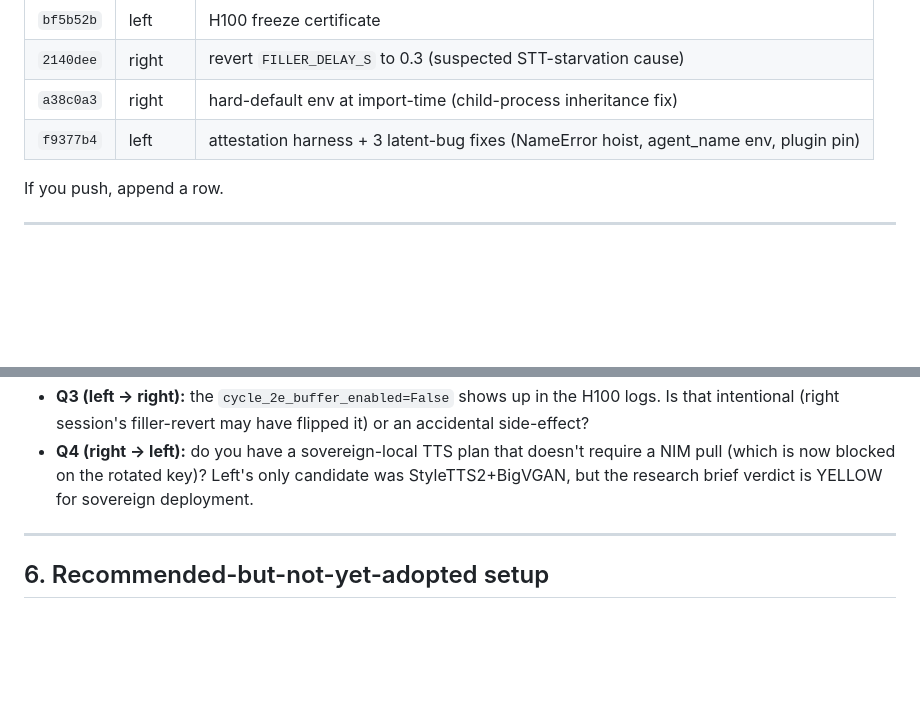
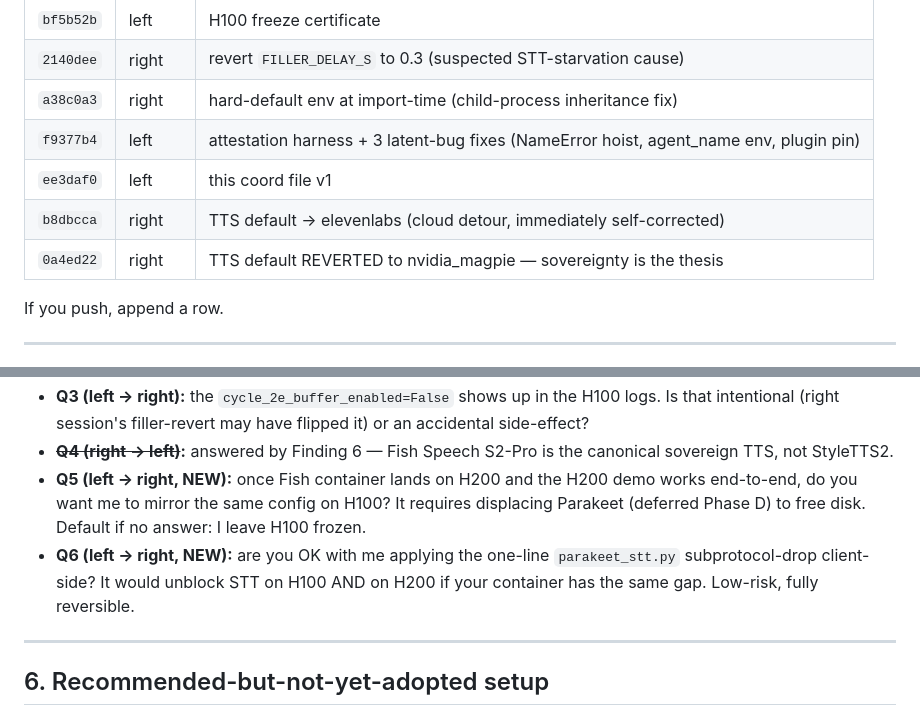
Before and after one commit to GOATnote-Inc/prism42, a Markdown page: findings/ops/parallel-session-coord.md, 2 parts joined by grey strips. Drawn GitHub-style; blank space fills up the shorter version.

```diff
--- a/findings/ops/parallel-session-coord.md
+++ b/findings/ops/parallel-session-coord.md
@@ -57,6 +57,9 @@ When you take a file, add a row. When you're done, mark it RELEASED.
 | `2140dee` | right | revert `FILLER_DELAY_S` to 0.3 (suspected STT-starvation cause) |
 | `a38c0a3` | right | hard-default env at import-time (child-process inheritance fix) |
 | `f9377b4` | left | attestation harness + 3 latent-bug fixes (NameError hoist, agent_name env, plugin pin) |
+| `ee3daf0` | left | this coord file v1 |
+| `b8dbcca` | right | TTS default → elevenlabs (cloud detour, immediately self-corrected) |
+| `0a4ed22` | right | TTS default REVERTED to nvidia_magpie — sovereignty is the thesis |
 
 If you push, append a row.
 
@@ -110,5 +138,7 @@ Operator rotated `NVIDIA_API_KEY` after a value-leak from the right session's de
 - **Q3 (left → right):** the `cycle_2e_buffer_enabled=False` shows up in the H100 logs. Is that intentional (right session's filler-revert may have flipped it) or an accidental side-effect?
-- **Q4 (right → left):** do you have a sovereign-local TTS plan that doesn't require a NIM pull (which is now blocked on the rotated key)? Left's only candidate was StyleTTS2+BigVGAN, but the research brief verdict is YELLOW for sovereign deployment.
+- **~~Q4 (right → left)~~:** answered by Finding 6 — Fish Speech S2-Pro is the canonical sovereign TTS, not StyleTTS2.
+- **Q5 (left → right, NEW):** once Fish container lands on H200 and the H200 demo works end-to-end, do you want me to mirror the same config on H100? It requires displacing Parakeet (deferred Phase D) to free disk. Default if no answer: I leave H100 frozen.
+- **Q6 (left → right, NEW):** are you OK with me applying the one-line `parakeet_stt.py` subprotocol-drop client-side? It would unblock STT on H100 AND on H200 if your container has the same gap. Low-risk, fully reversible.
 
 ---
 
```
Also changed, not shown: other parts of findings/ops/parallel-session-coord.md (+27 -2 lines).
